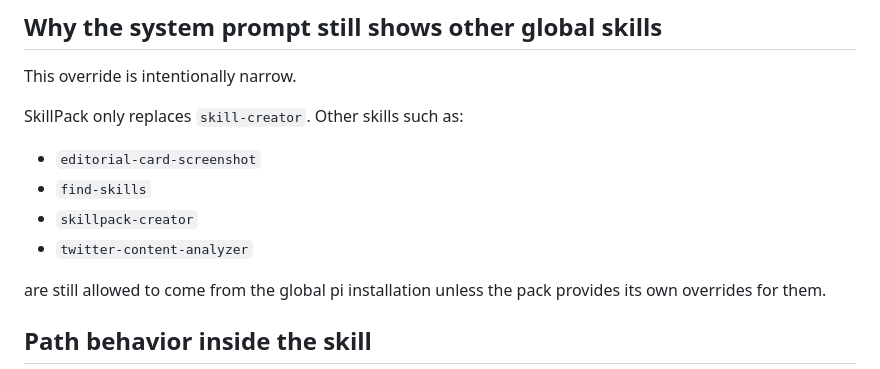
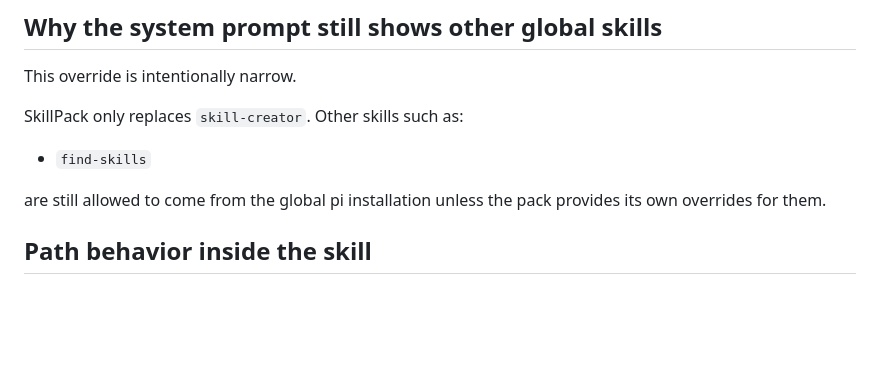
Before and after one commit to CreminiAI/skillpack, a Markdown page: docs/runtime/builtin-skill-creator.md, the part around the change. GitHub-like rendering; blank space fills up the shorter version.

Commit message:
docs: remove excluded skills from builtin-skill-creator documentation

```diff
--- a/docs/runtime/builtin-skill-creator.md
+++ b/docs/runtime/builtin-skill-creator.md
@@ -115,10 +115,7 @@ This override is intentionally narrow.
 
 SkillPack only replaces `skill-creator`. Other skills such as:
 
-- `editorial-card-screenshot`
 - `find-skills`
-- `skillpack-creator`
-- `twitter-content-analyzer`
 
 are still allowed to come from the global pi installation unless the pack provides its own overrides for them.
 
```
